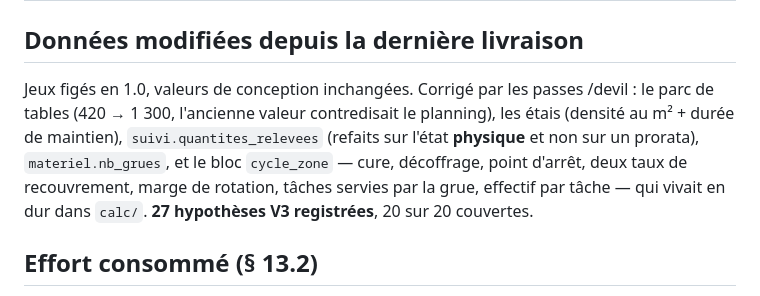
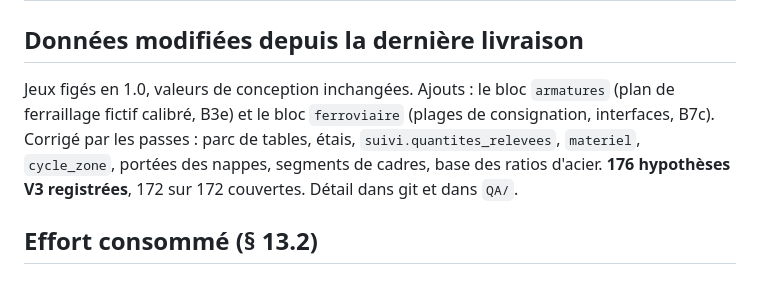
Before and after one commit to hichammakhchan98-commits/mine, a Markdown page: STATE.md, the part around the change. Drawn GitHub-style.

```diff
--- a/STATE.md
+++ b/STATE.md
@@ -139,12 +139,11 @@ sécurité ne cherche qu'un mot.
 
 ## Données modifiées depuis la dernière livraison
 
-Jeux figés en 1.0, valeurs de conception inchangées. Corrigé par les passes /devil : le parc de
-tables (420 → 1 300, l'ancienne valeur contredisait le planning), les étais (densité au m² + durée
-de maintien), `suivi.quantites_relevees` (refaits sur l'état **physique** et non sur un prorata),
-`materiel.nb_grues`, et le bloc `cycle_zone` — cure, décoffrage, point d'arrêt, deux taux de
-recouvrement, marge de rotation, tâches servies par la grue, effectif par tâche — qui vivait en dur
-dans `calc/`. **27 hypothèses V3 registrées**, 20 sur 20 couvertes.
+Jeux figés en 1.0, valeurs de conception inchangées. Ajouts : le bloc `armatures` (plan de
+ferraillage fictif calibré, B3e) et le bloc `ferroviaire` (plages de consignation, interfaces,
+B7c). Corrigé par les passes : parc de tables, étais, `suivi.quantites_relevees`, `materiel`,
+`cycle_zone`, portées des nappes, segments de cadres, base des ratios d'acier. **176 hypothèses V3
+registrées**, 172 sur 172 couvertes. Détail dans git et dans `QA/`.
 
 ## Effort consommé (§ 13.2)
 
```
